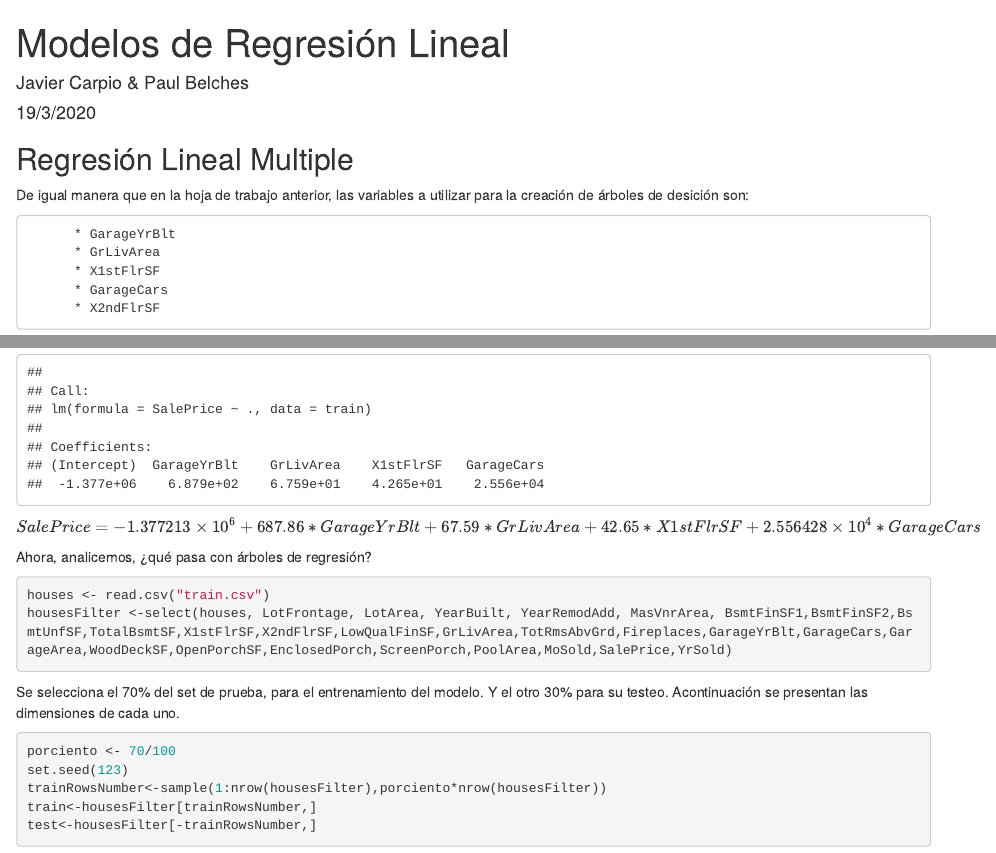
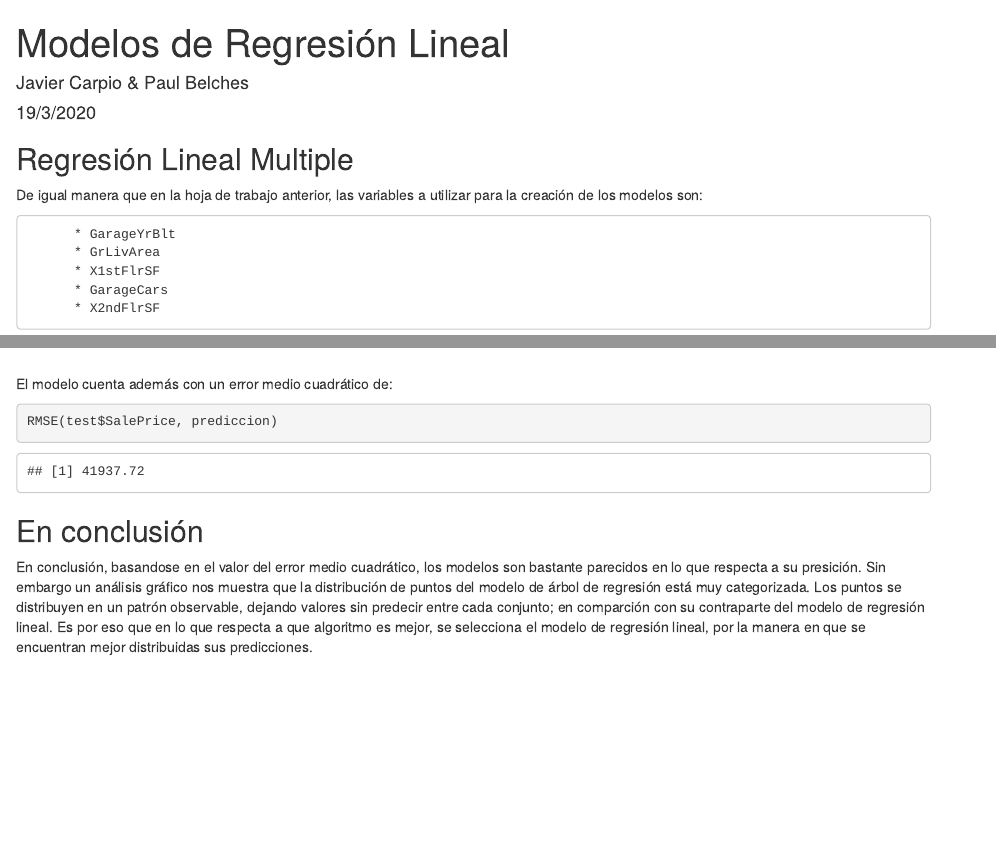
Before and after one commit to javiercarpio57/Regresion-Lineal, an R Markdown document (HT4.Rmd): the page in a window 1100 px wide, from its top, and a second part further down, joined at a grey line. Rendered offline with R 4.5, knitr and Pandoc, with nearby package versions; some code elsewhere in the file could not run offline.

Commit message:
Conclusions

````diff
--- a/HT4.Rmd
+++ b/HT4.Rmd
@@ -12,7 +12,7 @@ knitr::opts_chunk$set(echo = TRUE)
 
 ## Regresión Lineal Multiple
 
-De igual manera que en la hoja de trabajo anterior, las variables a utilizar para la creación de árboles de desición son:
+De igual manera que en la hoja de trabajo anterior, las variables a utilizar para la creación de los modelos son:
 
           * GarageYrBlt
           * GrLivArea
@@ -167,3 +167,14 @@ prediccion <- predict(dt_model, newdata = test)
 plot(test$SalePrice, col='blue')
 points(prediccion, col='green')
 ```
+
+
+El modelo cuenta además con un error medio cuadrático de:
+
+```{r}
+RMSE(test$SalePrice, prediccion)
+```
+
+## En conclusión
+
+En conclusión, basandose en el valor del error medio cuadrático, los modelos son bastante parecidos en lo que respecta a su presición. Sin embargo un análisis gráfico nos muestra que la distribución de puntos del modelo de árbol de regresión está muy categorizada. Los puntos se distribuyen en un patrón observable, dejando valores sin predecir entre cada conjunto; en comparción con su contraparte del modelo de regresión lineal. Es por eso que en lo que respecta a que algoritmo es mejor, se selecciona el modelo de regresión lineal, por la manera en que se encuentran mejor distribuidas sus predicciones.
````
Also changed, not shown: HT4.html, HT4.Rmd (4 more changed lines).
